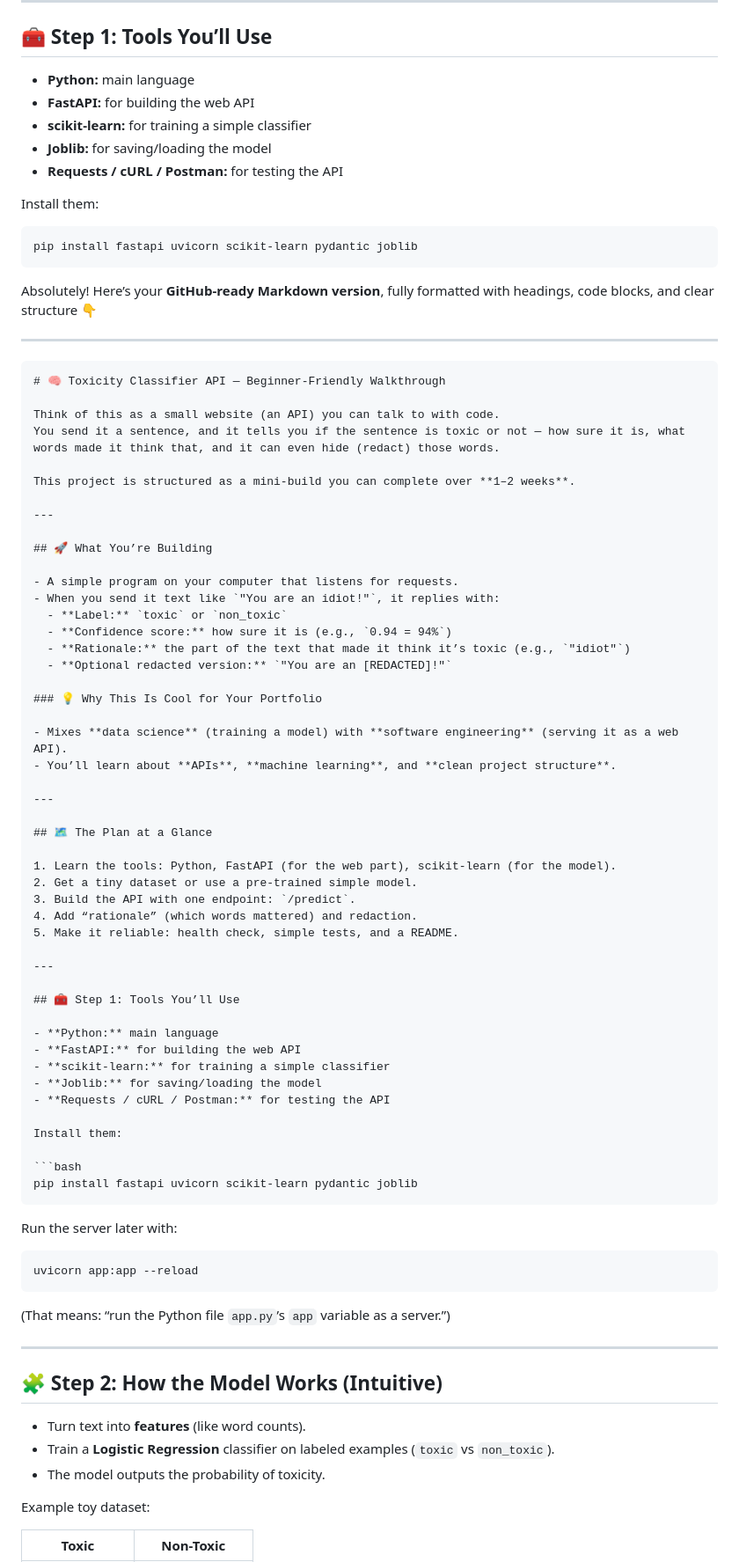
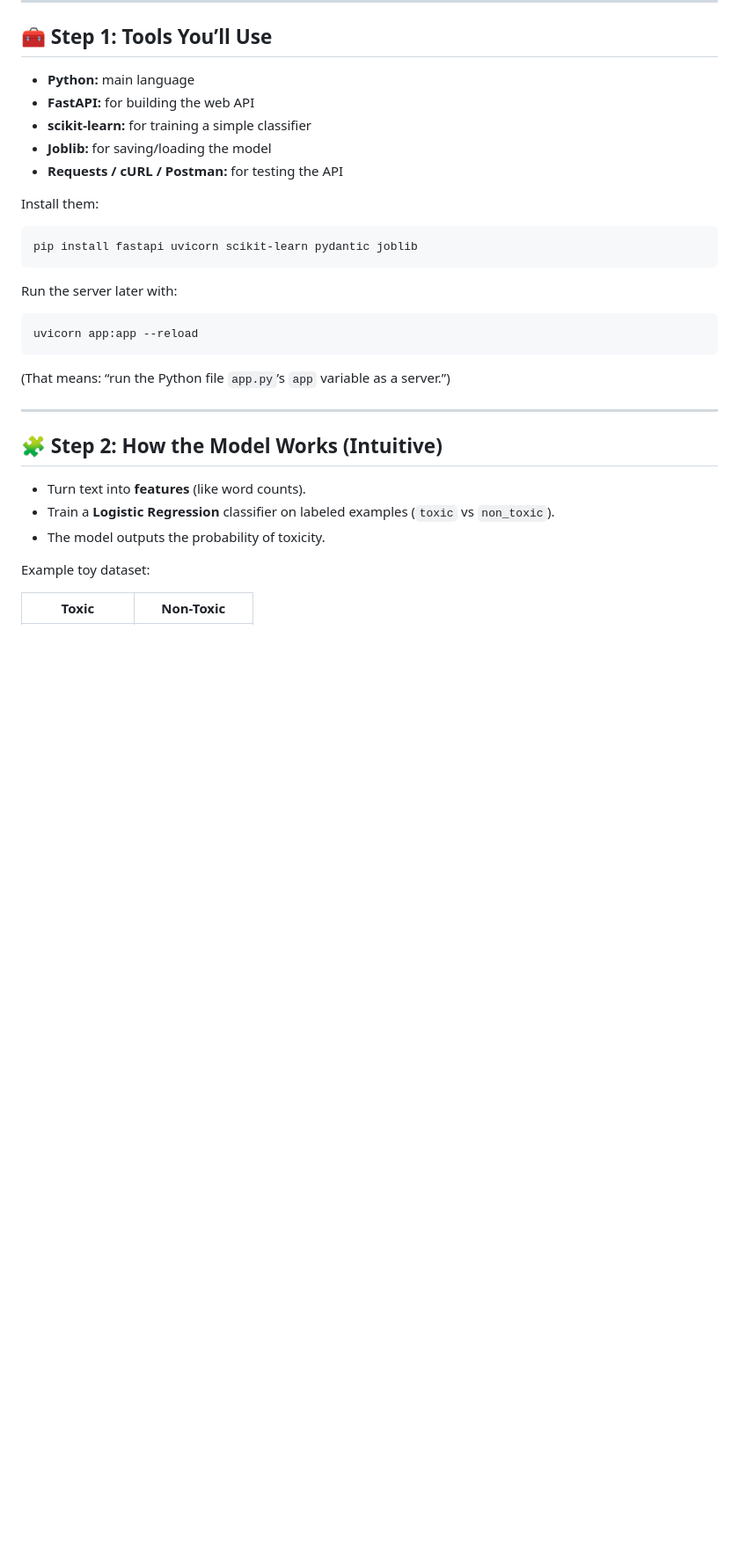
Before and after one commit to drewdezco/micro_service, a Markdown page: docs/README.md, the part around the change. Shown at 88% size. GitHub-like rendering; blank space fills up the shorter version.

Commit message:
Revise README to streamline content
Removed introductory text and detailed project description from README.

`````diff
--- a/docs/README.md
+++ b/docs/README.md
@@ -46,59 +46,6 @@ Install them:
 ```bash
 pip install fastapi uvicorn scikit-learn pydantic joblib
 ```
-Absolutely! Here’s your **GitHub-ready Markdown version**, fully formatted with headings, code blocks, and clear structure 👇
-
----
-
-````markdown
-# 🧠 Toxicity Classifier API — Beginner-Friendly Walkthrough
-
-Think of this as a small website (an API) you can talk to with code.
-You send it a sentence, and it tells you if the sentence is toxic or not — how sure it is, what words made it think that, and it can even hide (redact) those words.
-
-This project is structured as a mini-build you can complete over **1–2 weeks**.
-
----
-
-## 🚀 What You’re Building
-
-- A simple program on your computer that listens for requests.
-- When you send it text like `"You are an idiot!"`, it replies with:
-  - **Label:** `toxic` or `non_toxic`
-  - **Confidence score:** how sure it is (e.g., `0.94 = 94%`)
-  - **Rationale:** the part of the text that made it think it’s toxic (e.g., `"idiot"`)
-  - **Optional redacted version:** `"You are an [REDACTED]!"`
-
-### 💡 Why This Is Cool for Your Portfolio
-
-- Mixes **data science** (training a model) with **software engineering** (serving it as a web API).
-- You’ll learn about **APIs**, **machine learning**, and **clean project structure**.
-
----
-
-## 🗺️ The Plan at a Glance
-
-1. Learn the tools: Python, FastAPI (for the web part), scikit-learn (for the model).
-2. Get a tiny dataset or use a pre-trained simple model.
-3. Build the API with one endpoint: `/predict`.
-4. Add “rationale” (which words mattered) and redaction.
-5. Make it reliable: health check, simple tests, and a README.
-
----
-
-## 🧰 Step 1: Tools You’ll Use
-
-- **Python:** main language
-- **FastAPI:** for building the web API
-- **scikit-learn:** for training a simple classifier
-- **Joblib:** for saving/loading the model
-- **Requests / cURL / Postman:** for testing the API
-
-Install them:
-
-```bash
-pip install fastapi uvicorn scikit-learn pydantic joblib
-````
 
 Run the server later with:
 
`````
